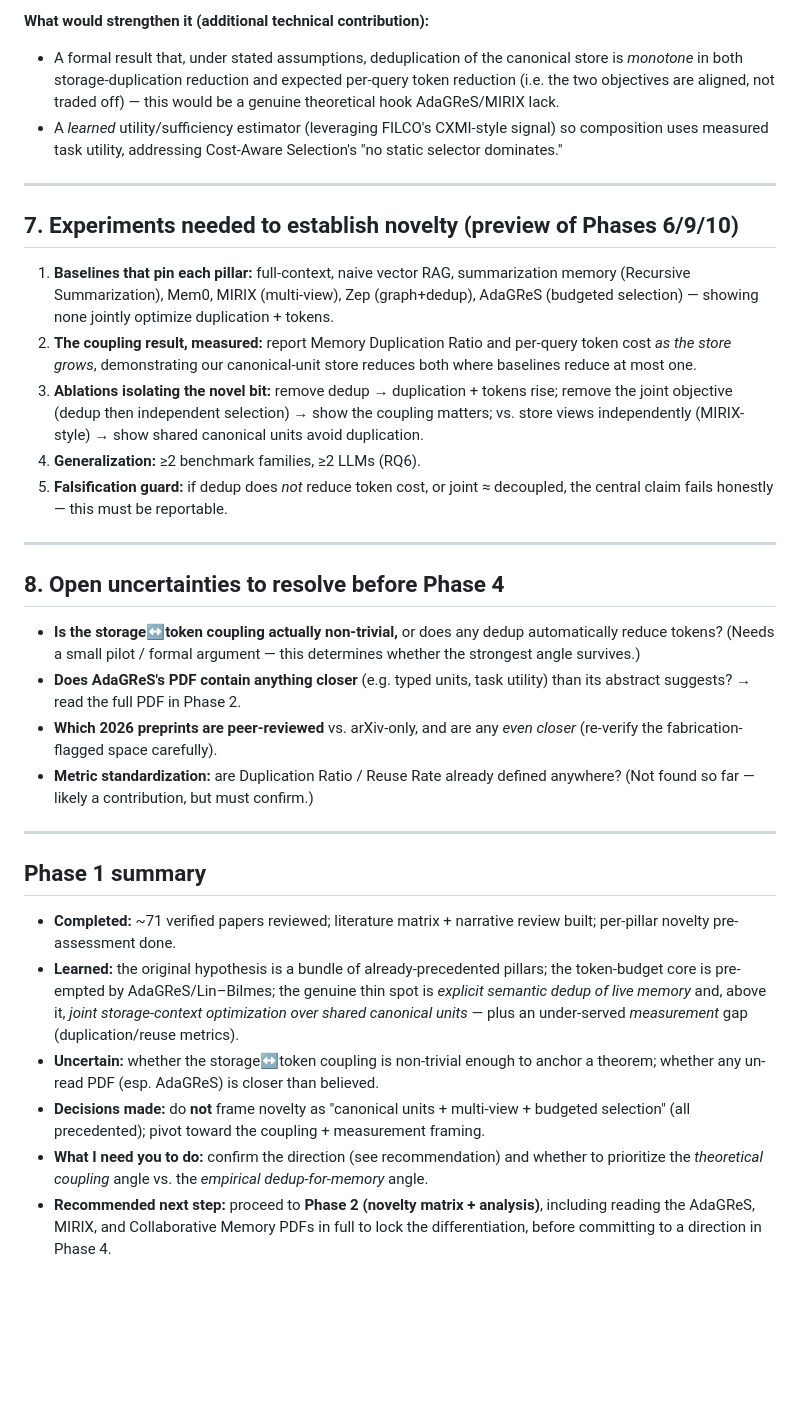
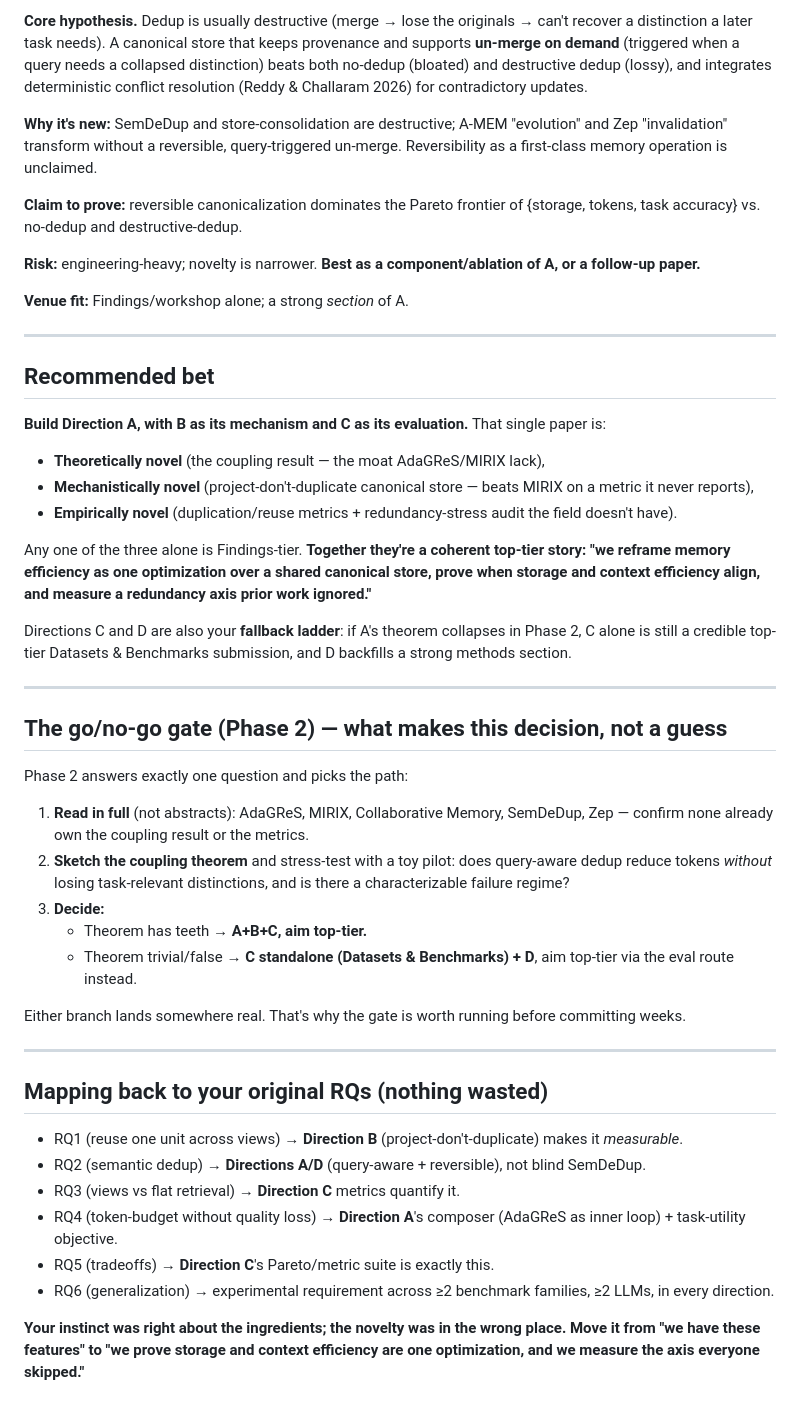
Before and after one commit to saisushaman/AI-MEMORY-, a Markdown page: research/initial_research_gap.md, the part around one of its changes. Drawn GitHub-style; blank space fills up the shorter version.

```diff
--- a/research/initial_research_gap.md
+++ b/research/initial_research_gap.md
@@ -80,34 +98,50 @@ This is defensible because: (a) it is a *mechanism/representation* claim, not a
 
-**What would strengthen it (additional technical contribution):**
-- A formal result that, under stated assumptions, deduplication of the canonical store is *monotone* in both storage-duplication reduction and expected per-query token reduction (i.e. the two objectives are aligned, not traded off) — this would be a genuine theoretical hook AdaGReS/MIRIX lack.
-- A *learned* utility/sufficiency estimator (leveraging FILCO's CXMI-style signal) so composition uses measured task utility, addressing Cost-Aware Selection's "no static selector dominates."
+**Core hypothesis.** Dedup is usually destructive (merge → lose the originals → can't recover a distinction a later task needs). A canonical store that keeps provenance and supports **un-merge on demand** (triggered when a query needs a collapsed distinction) beats both no-dedup (bloated) and destructive dedup (lossy), and integrates deterministic conflict resolution (Reddy & Challaram 2026) for contradictory updates.
+
+**Why it's new:** SemDeDup and store-consolidation are destructive; A-MEM "evolution" and Zep "invalidation" transform without a reversible, query-triggered un-merge. Reversibility as a first-class memory operation is unclaimed.
+
+**Claim to prove:** reversible canonicalization dominates the Pareto frontier of {storage, tokens, task accuracy} vs. no-dedup and destructive-dedup.
+
+**Risk:** engineering-heavy; novelty is narrower. **Best as a component/ablation of A, or a follow-up paper.**
+
+**Venue fit:** Findings/workshop alone; a strong *section* of A.
 
 ---
 
-## 7. Experiments needed to establish novelty (preview of Phases 6/9/10)
+## Recommended bet
 
-1. **Baselines that pin each pillar:** full-context, naive vector RAG, summarization memory (Recursive Summarization), Mem0, MIRIX (multi-view), Zep (graph+dedup), AdaGReS (budgeted selection) — showing none jointly optimize duplication + tokens.
-2. **The coupling result, measured:** report Memory Duplication Ratio and per-query token cost *as the store grows*, demonstrating our canonical-unit store reduces both where baselines reduce at most one.
-3. **Ablations isolating the novel bit:** remove dedup → duplication + tokens rise; remove the joint objective (dedup then independent selection) → show the coupling matters; vs. store views independently (MIRIX-style) → show shared canonical units avoid duplication.
-4. **Generalization:** ≥2 benchmark families, ≥2 LLMs (RQ6).
-5. **Falsification guard:** if dedup does *not* reduce token cost, or joint ≈ decoupled, the central claim fails honestly — this must be reportable.
+**Build Direction A, with B as its mechanism and C as its evaluation.** That single paper is:
+- **Theoretically novel** (the coupling result — the moat AdaGReS/MIRIX lack),
+- **Mechanistically novel** (project-don't-duplicate canonical store — beats MIRIX on a metric it never reports),
+- **Empirically novel** (duplication/reuse metrics + redundancy-stress audit the field doesn't have).
+
+Any one of the three alone is Findings-tier. **Together they're a coherent top-tier story: "we reframe memory efficiency as one optimization over a shared canonical store, prove when storage and context efficiency align, and measure a redundancy axis prior work ignored."**
+
+Directions C and D are also your **fallback ladder**: if A's theorem collapses in Phase 2, C alone is still a credible top-tier Datasets & Benchmarks submission, and D backfills a strong methods section.
 
 ---
 
-## 8. Open uncertainties to resolve before Phase 4
+## The go/no-go gate (Phase 2) — what makes this decision, not a guess
 
-- **Is the storage↔token coupling actually non-trivial,** or does any dedup automatically reduce tokens? (Needs a small pilot / formal argument — this determines whether the strongest angle survives.)
-- **Does AdaGReS's PDF contain anything closer** (e.g. typed units, task utility) than its abstract suggests? → read the full PDF in Phase 2.
-- **Which 2026 preprints are peer-reviewed** vs. arXiv-only, and are any *even closer* (re-verify the fabrication-flagged space carefully).
-- **Metric standardization:** are Duplication Ratio / Reuse Rate already defined anywhere? (Not found so far — likely a contribution, but must confirm.)
+Phase 2 answers exactly one question and picks the path:
+
+1. **Read in full** (not abstracts): AdaGReS, MIRIX, Collaborative Memory, SemDeDup, Zep — confirm none already own the coupling result or the metrics.
+2. **Sketch the coupling theorem** and stress-test with a toy pilot: does query-aware dedup reduce tokens *without* losing task-relevant distinctions, and is there a characterizable failure regime?
+3. **Decide:**
+   - Theorem has teeth → **A+B+C, aim top-tier.**
+   - Theorem trivial/false → **C standalone (Datasets & Benchmarks) + D**, aim top-tier via the eval route instead.
+
+Either branch lands somewhere real. That's why the gate is worth running before committing weeks.
 
 ---
 
-## Phase 1 summary
+## Mapping back to your original RQs (nothing wasted)
 
-- **Completed:** ~71 verified papers reviewed; literature matrix + narrative review built; per-pillar novelty pre-assessment done.
-- **Learned:** the original hypothesis is a bundle of already-precedented pillars; the token-budget core is pre-empted by AdaGReS/Lin–Bilmes; the genuine thin spot is *explicit semantic dedup of live memory* and, above it, *joint storage-context optimization over shared canonical units* — plus an under-served *measurement* gap (duplication/reuse metrics).
-- **Uncertain:** whether the storage↔token coupling is non-trivial enough to anchor a theorem; whether any un-read PDF (esp. AdaGReS) is closer than believed.
-- **Decisions made:** do **not** frame novelty as "canonical units + multi-view + budgeted selection" (all precedented); pivot toward the coupling + measurement framing.
-- **What I need you to do:** confirm the direction (see recommendation) and whether to prioritize the *theoretical coupling* angle vs. the *empirical dedup-for-memory* angle.
-- **Recommended next step:** proceed to **Phase 2 (novelty matrix + analysis)**, including reading the AdaGReS, MIRIX, and Collaborative Memory PDFs in full to lock the differentiation, before committing to a direction in Phase 4.
+- RQ1 (reuse one unit across views) → **Direction B** (project-don't-duplicate) makes it *measurable*.
+- RQ2 (semantic dedup) → **Directions A/D** (query-aware + reversible), not blind SemDeDup.
+- RQ3 (views vs flat retrieval) → **Direction C** metrics quantify it.
+- RQ4 (token-budget without quality loss) → **Direction A**'s composer (AdaGReS as inner loop) + task-utility objective.
+- RQ5 (tradeoffs) → **Direction C**'s Pareto/metric suite is exactly this.
+- RQ6 (generalization) → experimental requirement across ≥2 benchmark families, ≥2 LLMs, in every direction.
+
+**Your instinct was right about the ingredients; the novelty was in the wrong place. Move it from "we have these features" to "we prove storage and context efficiency are one optimization, and we measure the axis everyone skipped."**
```
Also changed, not shown: other parts of research/initial_research_gap.md (+66 -48 lines).
